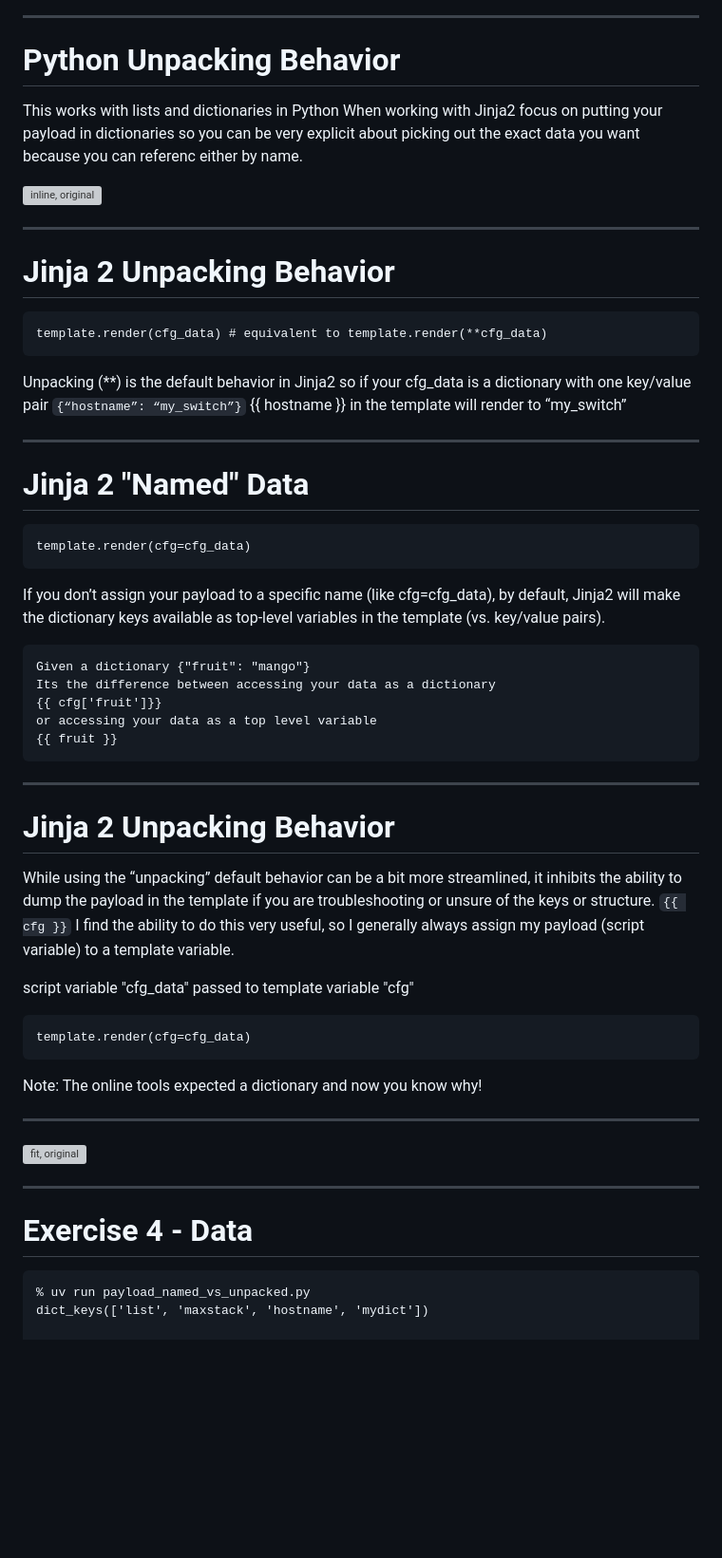
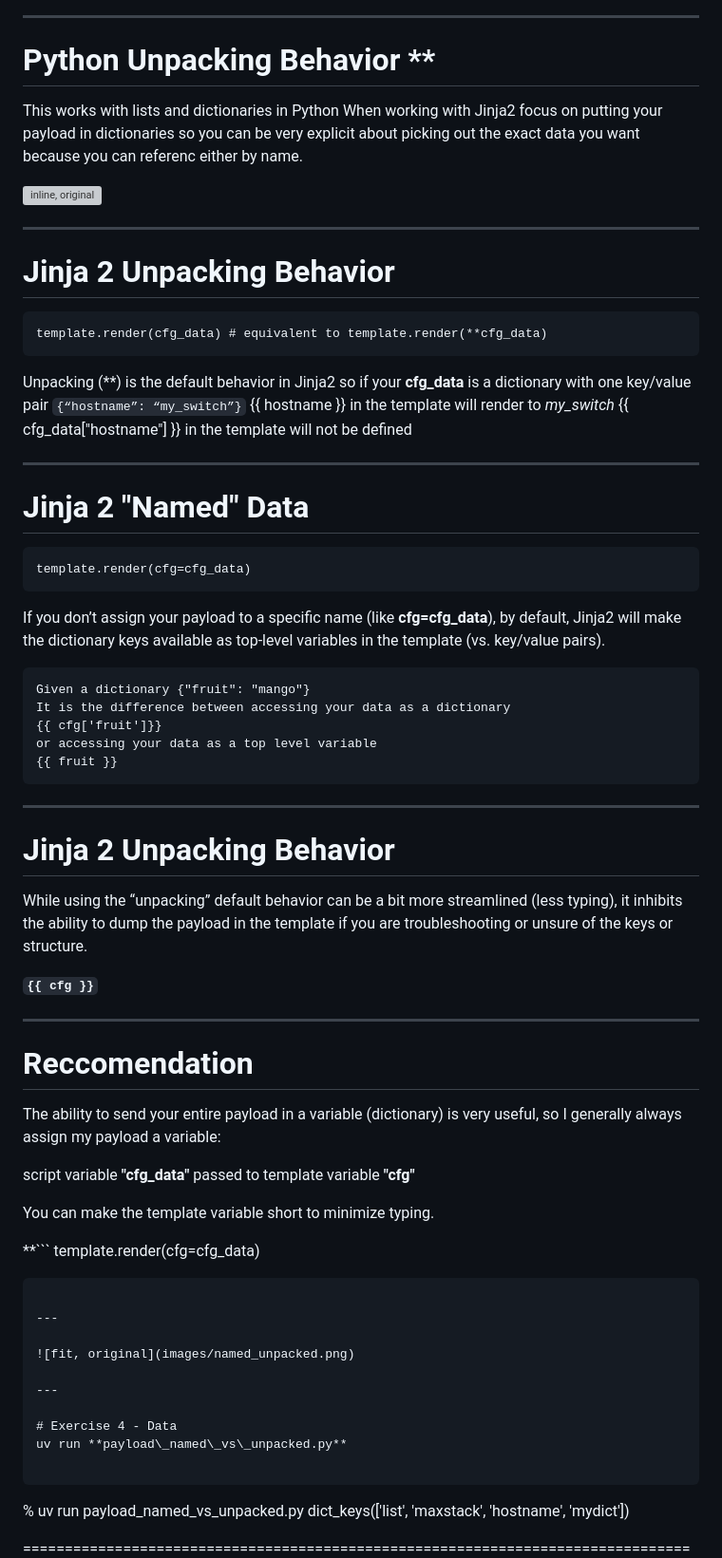
Before and after one commit to cldeluna/ac3_intro_to_jinja, a Markdown page: AC3_Intro_to_jinja2.md, the part around the change printed below. Shown: that part at 95% size. GitHub-like rendering; blank space fills up the shorter version; grey boxes are pictures that could not be loaded.

````diff
--- a/AC3_Intro_to_jinja2.md
+++ b/AC3_Intro_to_jinja2.md
@@ -457,7 +468,7 @@ As the complexity of your payload increases, so will your template complexity.
 
 ---
 
-# Python Unpacking Behavior
+# Python Unpacking Behavior \*\*
 
 This works with lists and dictionaries in Python
 When working with Jinja2 focus on putting your payload in dictionaries so you can be very explicit about picking out the exact data you want because you can referenc either by name.
@@ -469,27 +480,29 @@ When working with Jinja2 focus on putting your payload in dictionaries so you ca
 # Jinja 2 Unpacking Behavior
 
 
-```jinja
+```
 template.render(cfg_data) # equivalent to template.render(**cfg_data)
 ```
 
 Unpacking (\*\*) is the default behavior in Jinja2
-so if your cfg_data is a dictionary with one key/value pair
+so if your **cfg_data** is a dictionary with one key/value pair
 ```{“hostname”: “my_switch”}```
-{{ hostname }} in the template will render to “my\_switch”
+{{ hostname }} in the template will render to *my\_switch*
+{{ cfg\_data["hostname"] }} in the template will not be defined
+
 
 ---
 
 # Jinja 2 "Named" Data
 
-```jinja
+```
 template.render(cfg=cfg_data)
 ```
-If you don’t assign your payload to a specific name (like cfg=cfg\_data), by default, Jinja2 will make the dictionary keys available as top-level variables in the template (vs. key/value pairs).
+If you don’t assign your payload to a specific name (like **cfg=cfg\_data**), by default, Jinja2 will make the dictionary keys available as top-level variables in the template (vs. key/value pairs).
 
 ```
 Given a dictionary {"fruit": "mango"}
-Its the difference between accessing your data as a dictionary
+It is the difference between accessing your data as a dictionary
 {{ cfg['fruit']}}
 or accessing your data as a top level variable
 {{ fruit }}
@@ -499,16 +512,23 @@ or accessing your data as a top level variable
 
 # Jinja 2 Unpacking Behavior
 
-While using the “unpacking” default behavior can be a bit more streamlined, it inhibits the ability to dump the payload in the template if you are troubleshooting or unsure of the keys or structure.
-``` {{ cfg }} ```
-I find the ability to do this very useful, so I generally always assign my payload (script variable) to a template variable.
+While using the “unpacking” default behavior can be a bit more streamlined (less typing), it inhibits the ability to dump the payload in the template if you are troubleshooting or unsure of the keys or structure.
 
-script variable "cfg\_data" passed to template variable "cfg"
-```jinja
+**``` {{ cfg }} ```**
+
+---
+
+# Reccomendation
+
+The ability to send your entire payload in a variable (dictionary) is very useful, so I generally always assign my payload a variable:
+
+script variable **"cfg\_data"** passed to template variable **"cfg"**
+
+You can make the template variable short to minimize typing.
+
+**```
 template.render(cfg=cfg_data)
-```
-
-Note:  The online tools expected a dictionary and now you know why!
+```**
 
 ---
 
@@ -517,6 +537,7 @@ Note:  The online tools expected a dictionary and now you know why!
 ---
 
 # Exercise 4 - Data
+uv run **payload\_named\_vs\_unpacked.py**
 
 ```
 % uv run payload_named_vs_unpacked.py
````
Also changed, not shown: other parts of AC3_Intro_to_jinja2.md (+34 -6 lines).
